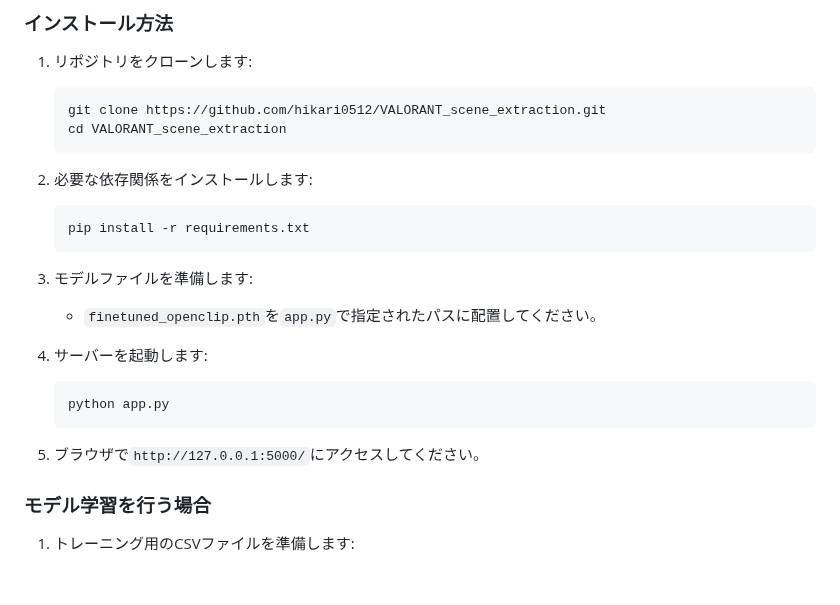
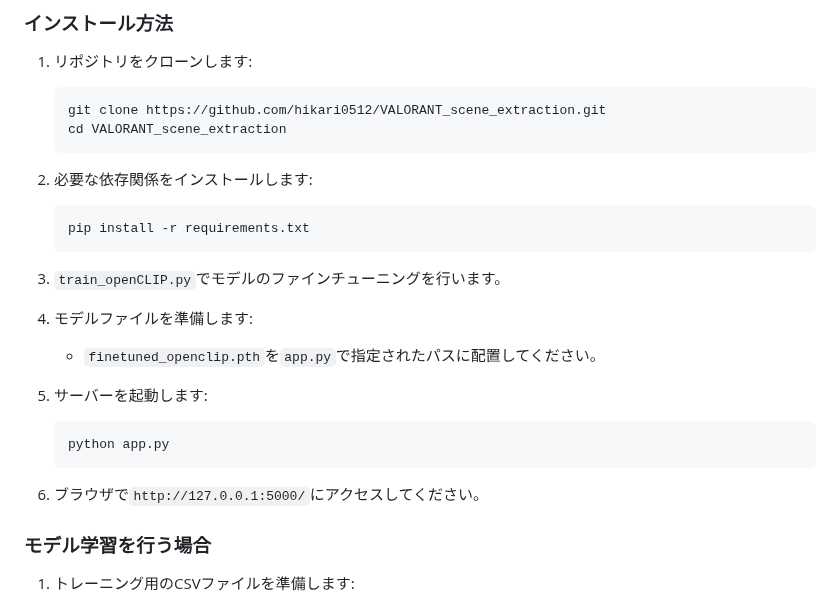
Before and after one commit to hikari0512/scene_extraction, a Markdown page: README.md, the part around the change. Drawn GitHub-style; blank space fills up the shorter version.

````diff
--- a/README.md
+++ b/README.md
@@ -59,16 +59,17 @@
     ```
     pip install -r requirements.txt
     ```
+3. `train_openCLIP.py`でモデルのファインチューニングを行います。
 
-3. モデルファイルを準備します:
+4. モデルファイルを準備します:
     - `finetuned_openclip.pth`を`app.py`で指定されたパスに配置してください。
 
-4. サーバーを起動します:
+5. サーバーを起動します:
     ```
     python app.py
     ```
 
-5. ブラウザで`http://127.0.0.1:5000/`にアクセスしてください。
+6. ブラウザで`http://127.0.0.1:5000/`にアクセスしてください。
 
 ### モデル学習を行う場合
 1. トレーニング用のCSVファイルを準備します:
````
